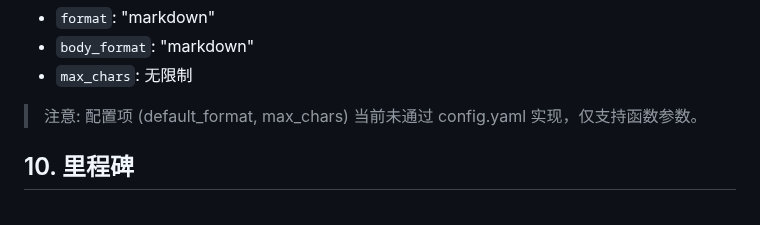
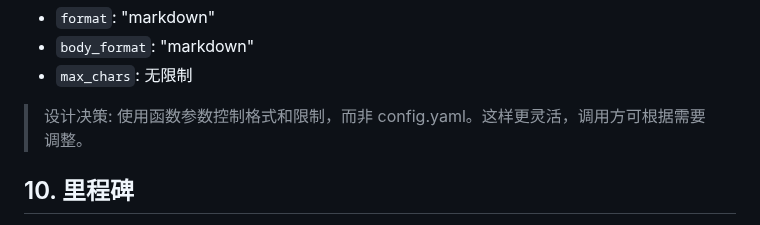
Before and after one commit to dvnuo/engineering-flow-platform, a Markdown page: docs/confluence-markdown-support.md, the part around the change. Drawn GitHub-style.

Commit message:
docs: Clarify design decision (parameter-based config, not config.yaml)

```diff
--- a/docs/confluence-markdown-support.md
+++ b/docs/confluence-markdown-support.md
@@ -321,7 +321,7 @@ confluence_get_page(page_id, max_chars=10000)
 - `body_format`: "markdown"
 - `max_chars`: 无限制
 
-> 注意: 配置项 (default_format, max_chars) 当前未通过 config.yaml 实现，仅支持函数参数。
+> 设计决策: 使用函数参数控制格式和限制，而非 config.yaml。这样更灵活，调用方可根据需要调整。
 
 ## 10. 里程碑
 
```
